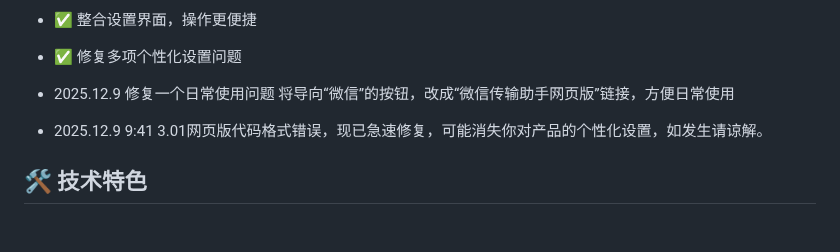
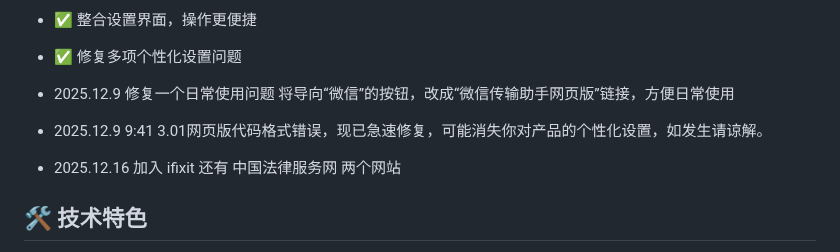
Before and after one commit to fdfdq/fanlink, a Markdown page: README.md, the part around the change. Rendered like a GitHub page; blank space fills up the shorter version.

```diff
--- a/README.md
+++ b/README.md
@@ -57,6 +57,7 @@ Fanlink 是一个美观、高效、高度可定制的浏览器起始页，旨在
 
 - 2025.12.9 修复一个日常使用问题    将导向“微信”的按钮，改成“微信传输助手网页版”链接，方便日常使用
 - 2025.12.9 9:41 3.01网页版代码格式错误，现已急速修复，可能消失你对产品的个性化设置，如发生请谅解。
+- 2025.12.16  加入 ifixit 还有 中国法律服务网 两个网站
 
 ## 🛠️ 技术特色
 
```
